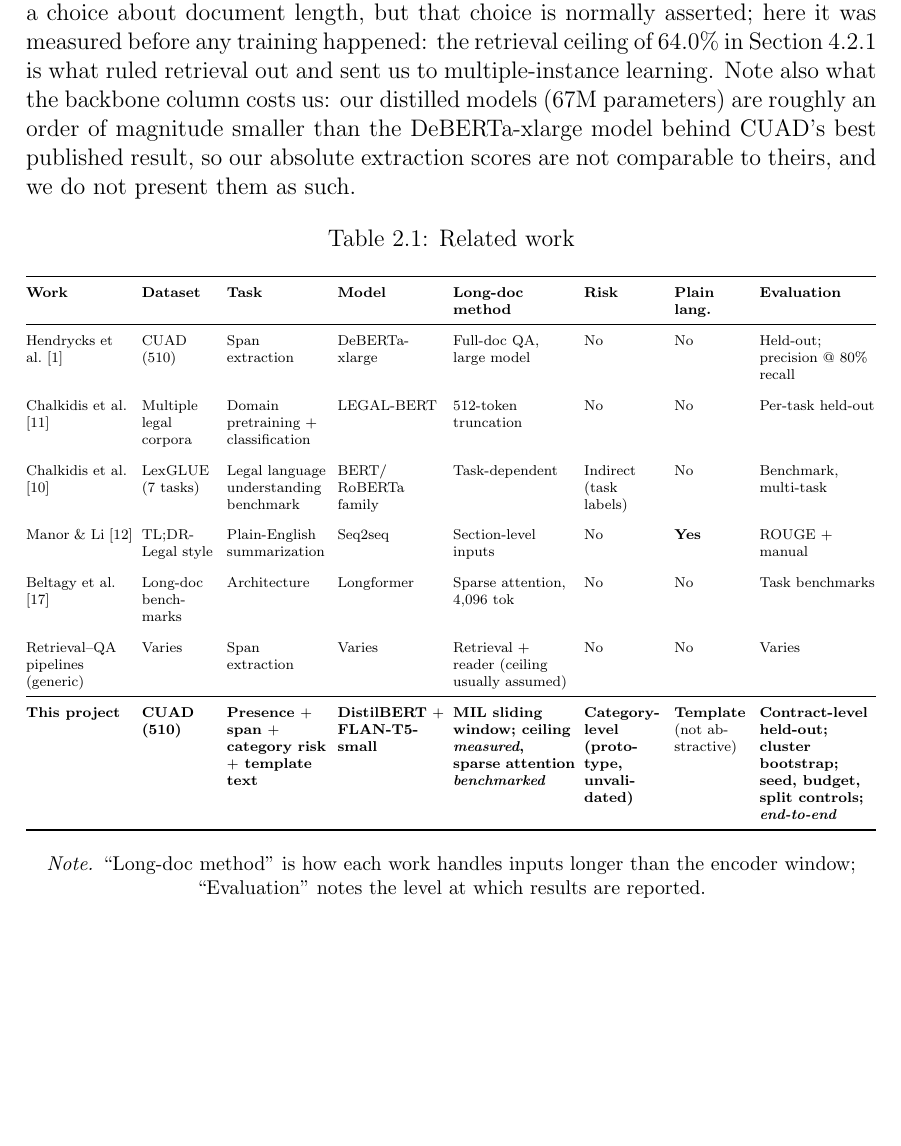
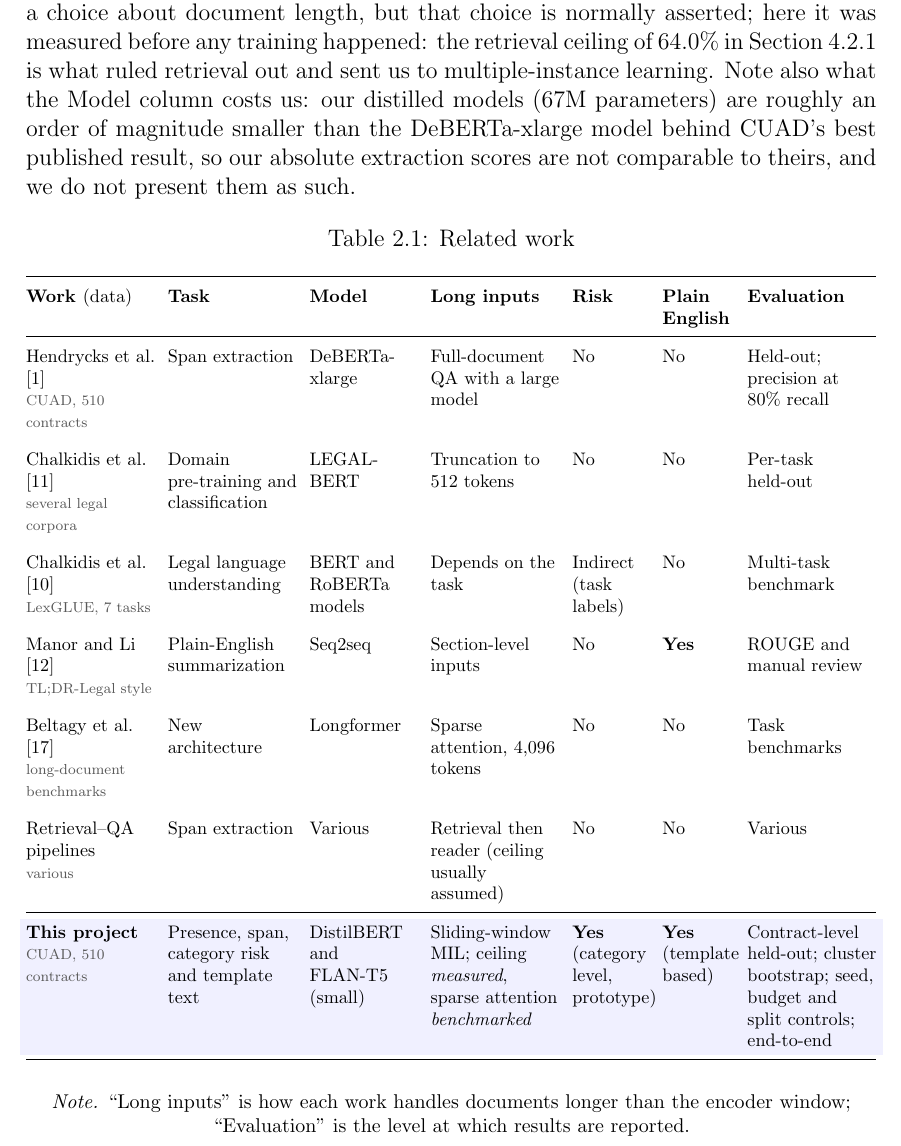
Before and after one commit to afnanmz168/clausify-p3, a LaTeX thesis (project_report/main.tex, which reads project_report/chapters/chapter_2.tex): part of page 26 of 104, cut so that both start at the same text, the shorter picture padded with empty space. Compiled offline with pdfLaTeX.

Commit message:
Table 2.1 redesigned: 7 columns, dataset under each work, no word breaks or overlaps, shaded project row
Co-Authored-By: Claude Opus 5.5 <noreply@anthropic.com>

```diff
--- a/project_report/chapters/chapter_2.tex
+++ b/project_report/chapters/chapter_2.tex
@@ -59,50 +59,53 @@ It also means our evaluation is missing the checks this literature calls for. We
 \label{sec:litgap}
 Existing CUAD work stops at locating clauses. A signer plausibly needs more than that: which clauses matter, how much, and what they mean in plain language. This project attempts that layer (a prototype per-category risk taxonomy, category-template plain-English text, and a demonstration application) while also re-examining, on a strict held-out evaluation, the common assumption that a transformer must beat classical lexical methods at the document-level presence decision. We should say at the outset that of the three added components, the empirical results support only the demonstration application as a working artefact; the risk taxonomy is unvalidated and the plain-English component emits category templates rather than summaries, so neither is a solved problem. What the added layer contributes is largely a measurement of how far it is from working.
 
-Table~\ref{tab:related} places this work beside the reference points above along the dimensions that separate them. Two differences are worth reading off it directly. The obvious one is scope: prior work ends at the span, whereas the output here is a risk-ranked, plain-English report, which is the part a non-lawyer can actually act on. The less obvious one is in the long-document column. Every system on CUAD has to make a choice about document length, but that choice is normally asserted; here it was measured before any training happened: the retrieval ceiling of 64.0\% in Section~\ref{sec:ceiling} is what ruled retrieval out and sent us to multiple-instance learning. Note also what the backbone column costs us: our distilled models (67M parameters) are roughly an order of magnitude smaller than the DeBERTa-xlarge model behind CUAD's best published result, so our absolute extraction scores are not comparable to theirs, and we do not present them as such.
+Table~\ref{tab:related} places this work beside the reference points above along the dimensions that separate them. Two differences are worth reading off it directly. The obvious one is scope: prior work ends at the span, whereas the output here is a risk-ranked, plain-English report, which is the part a non-lawyer can actually act on. The less obvious one is in the ``Long inputs'' column. Every system on CUAD has to make a choice about document length, but that choice is normally asserted; here it was measured before any training happened: the retrieval ceiling of 64.0\% in Section~\ref{sec:ceiling} is what ruled retrieval out and sent us to multiple-instance learning. Note also what the Model column costs us: our distilled models (67M parameters) are roughly an order of magnitude smaller than the DeBERTa-xlarge model behind CUAD's best published result, so our absolute extraction scores are not comparable to theirs, and we do not present them as such.
 
 \begin{table}[!ht]
 \centering
 \caption{Related work}
 \label{tab:related}
-\scriptsize
-\setlength{\tabcolsep}{2.5pt}
-\renewcommand{\arraystretch}{1.2}
-\newcolumntype{R}[1]{>{\raggedright\arraybackslash}p{#1}}
+\footnotesize
+\setlength{\tabcolsep}{3.5pt}
+\renewcommand{\arraystretch}{1.25}
+\hyphenpenalty=10000
+\newcolumntype{L}[1]{>{\raggedright\arraybackslash}p{#1}}
+\newcommand{\ds}[1]{\newline{\scriptsize\color{gray!70!black}#1}}
 \begin{adjustbox}{max width=\textwidth}
-\begin{tabular}{@{}R{21mm} R{15mm} R{20mm} R{21mm} R{24mm} R{16mm} R{15mm} R{23mm}@{}}
+\begin{tabular}{@{}L{25mm} L{25mm} L{21mm} L{25mm} L{15mm} L{14mm} L{25mm}@{}}
 \toprule
-\textbf{Work} & \textbf{Dataset} & \textbf{Task} & \textbf{Model} & \textbf{Long-doc method} & \textbf{Risk} & \textbf{Plain lang.} & \textbf{Evaluation}\\
+\textbf{Work \textnormal{(data)}} & \textbf{Task} & \textbf{Model} & \textbf{Long inputs} & \textbf{Risk} & \textbf{Plain English} & \textbf{Evaluation}\\
 \midrule
-Hendrycks et al.\ \cite{hendrycks2021cuad}
- & CUAD (510) & Span extraction & DeBERTa-xlarge & Full-doc QA, large model & No & No & Held-out; precision @ 80\% recall\\
+Hendrycks et al.\ \cite{hendrycks2021cuad}\ds{CUAD, 510 contracts}
+ & Span extraction & DeBERTa-xlarge & Full-document QA with a large model & No & No & Held-out; precision at 80\% recall\\
 \addlinespace
-Chalkidis et al.\ \cite{chalkidis2020legalbert}
- & Multiple legal corpora & Domain pretraining $+$ classification & LEGAL-BERT & 512-token truncation & No & No & Per-task held-out\\
+Chalkidis et al.\ \cite{chalkidis2020legalbert}\ds{several legal corpora}
+ & Domain pre-training and classification & LEGAL-BERT & Truncation to 512 tokens & No & No & Per-task held-out\\
 \addlinespace
-Chalkidis et al.\ \cite{chalkidis2022lexglue}
- & LexGLUE (7 tasks) & Legal language understanding benchmark & BERT\slash RoBERTa family & Task-dependent & Indirect (task labels) & No & Benchmark, multi-task\\
+Chalkidis et al.\ \cite{chalkidis2022lexglue}\ds{LexGLUE, 7 tasks}
+ & Legal language understanding & BERT and RoBERTa models & Depends on the task & Indirect (task labels) & No & Multi-task benchmark\\
 \addlinespace
-Manor \& Li \cite{manor2019plain}
- & TL;DR-Legal style & Plain-English summarization & Seq2seq & Section-level inputs & No & \textbf{Yes} & ROUGE $+$ manual\\
+Manor and Li \cite{manor2019plain}\ds{TL;DR-Legal style}
+ & Plain-English summarization & Seq2seq & Section-level inputs & No & \textbf{Yes} & ROUGE and manual review\\
 \addlinespace
-Beltagy et al.\ \cite{beltagy2020longformer}
- & Long-doc benchmarks & Architecture & Longformer & Sparse attention, 4{,}096 tok & No & No & Task benchmarks\\
+Beltagy et al.\ \cite{beltagy2020longformer}\ds{long-document benchmarks}
+ & New architecture & Longformer & Sparse attention, 4{,}096 tokens & No & No & Task benchmarks\\
 \addlinespace
-Retrieval--QA pipelines (generic)
- & Varies & Span extraction & Varies & Retrieval $+$ reader (ceiling usually assumed) & No & No & Varies\\
+Retrieval--QA pipelines\ds{various}
+ & Span extraction & Various & Retrieval then reader (ceiling usually assumed) & No & No & Various\\
 \midrule
-\textbf{This project}
- & \textbf{CUAD (510)}
- & \textbf{Presence $+$ span $+$ category risk $+$ template text}
- & \textbf{DistilBERT $+$ FLAN-T5-small}
- & \textbf{MIL sliding window; ceiling \emph{measured}, sparse attention \emph{benchmarked}}
- & \textbf{Category-level (prototype, unvalidated)}
- & \textbf{Template} (not abstractive)
- & \textbf{Contract-level held-out; cluster bootstrap; seed, budget, split controls; \emph{end-to-end}}\\
+\rowcolor{blue!6}
+\textbf{This project}\ds{CUAD, 510 contracts}
+ & Presence, span, category risk and template text
+ & DistilBERT and FLAN-T5 (small)
+ & Sliding-window MIL; ceiling \emph{measured}, sparse attention \emph{benchmarked}
+ & \textbf{Yes} (category level, prototype)
+ & \textbf{Yes} (template based)
+ & Contract-level held-out; cluster bootstrap; seed, budget and split controls; end-to-end\\
 \bottomrule
 \end{tabular}
 \end{adjustbox}
 
-{\footnotesize\singlespacing \emph{Note.} ``Long-doc method'' is how each work handles inputs longer than the encoder window; ``Evaluation'' notes the level at which results are reported.\par}
+\vspace{4pt}
+{\footnotesize\singlespacing \emph{Note.} ``Long inputs'' is how each work handles documents longer than the encoder window; ``Evaluation'' is the level at which results are reported.\par}
 \end{table}
--- a/project_report/main.tex
+++ b/project_report/main.tex
@@ -42,6 +42,7 @@
 \usepackage{enumitem}     % compact lists
 \usepackage{setspace}     % \singlespacing inside table notes
 \usepackage{xcolor}
+\usepackage{colortbl}   % shaded table rows
 \usepackage{tikz}         % pipeline diagrams
 \usetikzlibrary{arrows.meta, positioning, shapes.geometric,
                 decorations.pathreplacing, calc, fit, backgrounds, patterns}
```
Also changed, not shown: project_report/main.pdf.
